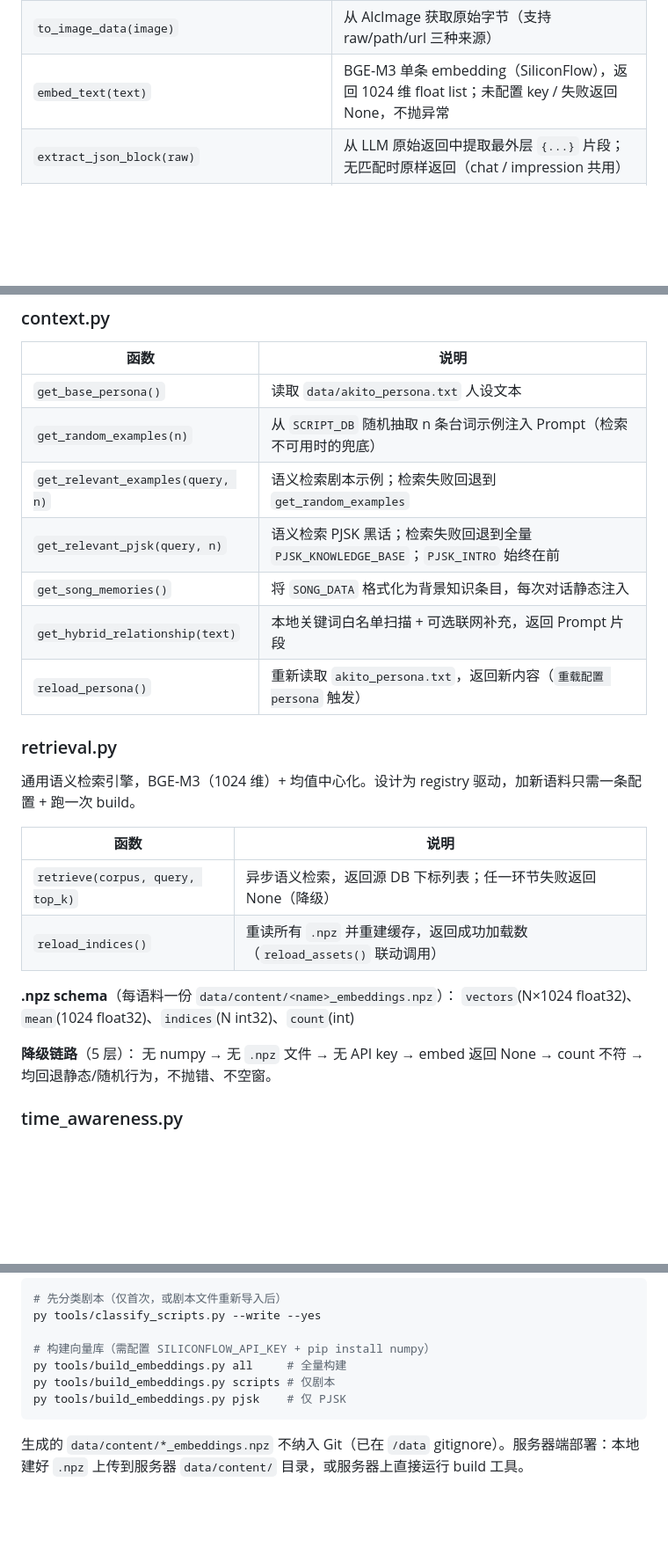
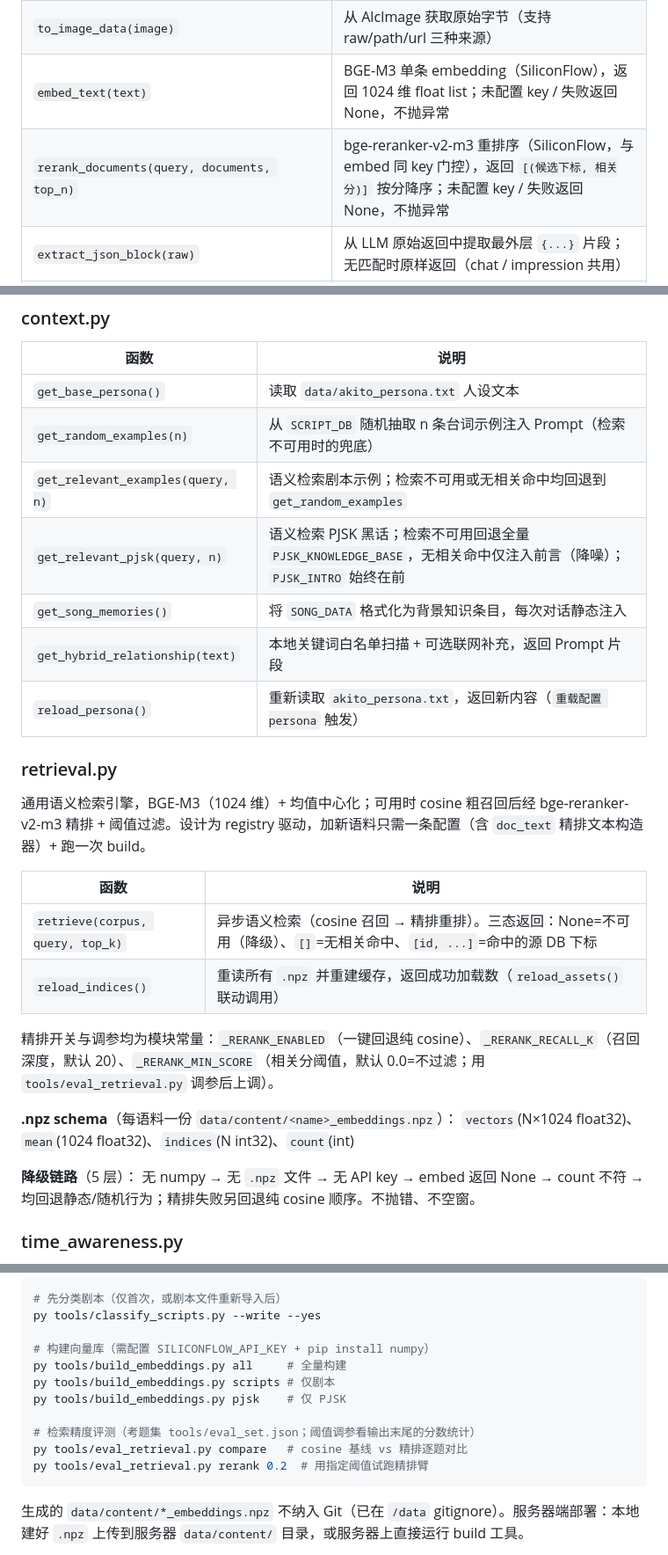
Before and after one commit to spade703-boop/AkitoBot, a Markdown page: PLUGIN_MAINTENANCE.md, 3 parts joined by grey strips. Shown at 88% size. GitHub-like rendering; blank space fills up the shorter version.

Commit message:
文档: 同步精排链路与检索评测工具说明
https://claude.ai/code/session_01DEQU9oZ1cdRcgN8uiGKu9V

````diff
--- a/PLUGIN_MAINTENANCE.md
+++ b/PLUGIN_MAINTENANCE.md
@@ -223,6 +223,7 @@ AKITO_SAFE_UNTIL = time.time() + 10   # 无效！
 | `format_image_analysis_for_chat(analysis)` | 把 `ImageAnalysis` 渲染成注入 history/Prompt 的五段式文本（标签/识别角色/画面核心/OCR/细节，各段截断防膨胀） |
 | `to_image_data(image)` | 从 AlcImage 获取原始字节（支持 raw/path/url 三种来源） |
 | `embed_text(text)` | BGE-M3 单条 embedding（SiliconFlow），返回 1024 维 float list；未配置 key / 失败返回 None，不抛异常 |
+| `rerank_documents(query, documents, top_n)` | bge-reranker-v2-m3 重排序（SiliconFlow，与 embed 同 key 门控），返回 `[(候选下标, 相关分)]` 按分降序；未配置 key / 失败返回 None，不抛异常 |
 | `extract_json_block(raw)` | 从 LLM 原始返回中提取最外层 `{...}` 片段；无匹配时原样返回（chat / impression 共用） |
 | `rescue_field(raw, *fields)` | 从残缺 JSON 中正则抠出第一个命中的字符串字段值；无匹配返回 None。可能返回空串，调用方需用 `is not None` 判断命中 |
 
@@ -234,26 +235,28 @@ AKITO_SAFE_UNTIL = time.time() + 10   # 无效！
 |------|------|
 | `get_base_persona()` | 读取 `data/akito_persona.txt` 人设文本 |
 | `get_random_examples(n)` | 从 `SCRIPT_DB` 随机抽取 n 条台词示例注入 Prompt（检索不可用时的兜底） |
-| `get_relevant_examples(query, n)` | 语义检索剧本示例；检索失败回退到 `get_random_examples` |
-| `get_relevant_pjsk(query, n)` | 语义检索 PJSK 黑话；检索失败回退到全量 `PJSK_KNOWLEDGE_BASE`；`PJSK_INTRO` 始终在前 |
+| `get_relevant_examples(query, n)` | 语义检索剧本示例；检索不可用或无相关命中均回退到 `get_random_examples` |
+| `get_relevant_pjsk(query, n)` | 语义检索 PJSK 黑话；检索不可用回退全量 `PJSK_KNOWLEDGE_BASE`，无相关命中仅注入前言（降噪）；`PJSK_INTRO` 始终在前 |
 | `get_song_memories()` | 将 `SONG_DATA` 格式化为背景知识条目，每次对话静态注入 |
 | `get_hybrid_relationship(text)` | 本地关键词白名单扫描 + 可选联网补充，返回 Prompt 片段 |
 | `reload_persona()` | 重新读取 `akito_persona.txt`，返回新内容（`重载配置 persona` 触发） |
 
 ### retrieval.py
 
-通用语义检索引擎，BGE-M3（1024 维）+ 均值中心化。设计为 registry 驱动，加新语料只需一条配置 + 跑一次 build。
+通用语义检索引擎，BGE-M3（1024 维）+ 均值中心化；可用时 cosine 粗召回后经 bge-reranker-v2-m3 精排 + 阈值过滤。设计为 registry 驱动，加新语料只需一条配置（含 `doc_text` 精排文本构造器）+ 跑一次 build。
 
 | 函数 | 说明 |
 |------|------|
-| `retrieve(corpus, query, top_k)` | 异步语义检索，返回源 DB 下标列表；任一环节失败返回 None（降级） |
+| `retrieve(corpus, query, top_k)` | 异步语义检索（cosine 召回 → 精排重排）。三态返回：None=不可用（降级）、`[]`=无相关命中、`[id, ...]`=命中的源 DB 下标 |
 | `reload_indices()` | 重读所有 `.npz` 并重建缓存，返回成功加载数（`reload_assets()` 联动调用） |
+
+精排开关与调参均为模块常量：`_RERANK_ENABLED`（一键回退纯 cosine）、`_RERANK_RECALL_K`（召回深度，默认 20）、`_RERANK_MIN_SCORE`（相关分阈值，默认 0.0=不过滤；用 `tools/eval_retrieval.py` 调参后上调）。
 
 **.npz schema**（每语料一份 `data/content/<name>_embeddings.npz`）：
 `vectors`(N×1024 float32)、`mean`(1024 float32)、`indices`(N int32)、`count`(int)
 
 **降级链路**（5 层）：
-无 numpy → 无 `.npz` 文件 → 无 API key → embed 返回 None → count 不符 → 均回退静态/随机行为，不抛错、不空窗。
+无 numpy → 无 `.npz` 文件 → 无 API key → embed 返回 None → count 不符 → 均回退静态/随机行为；精排失败另回退纯 cosine 顺序。不抛错、不空窗。
 
 ### time_awareness.py
 
@@ -607,6 +610,10 @@ py tools/classify_scripts.py --write --yes
 py tools/build_embeddings.py all     # 全量构建
 py tools/build_embeddings.py scripts # 仅剧本
 py tools/build_embeddings.py pjsk    # 仅 PJSK
+
+# 检索精度评测（考题集 tools/eval_set.json；阈值调参看输出末尾的分数统计）
+py tools/eval_retrieval.py compare   # cosine 基线 vs 精排逐题对比
+py tools/eval_retrieval.py rerank 0.2  # 用指定阈值试跑精排臂
 ```
 
 生成的 `data/content/*_embeddings.npz` 不纳入 Git（已在 `/data` gitignore）。服务器端部署：本地建好 `.npz` 上传到服务器 `data/content/` 目录，或服务器上直接运行 build 工具。
````
Also changed, not shown: README.md (+4 -1 lines), docs/PROJECT_SPEC.md (+2 -2 lines).
